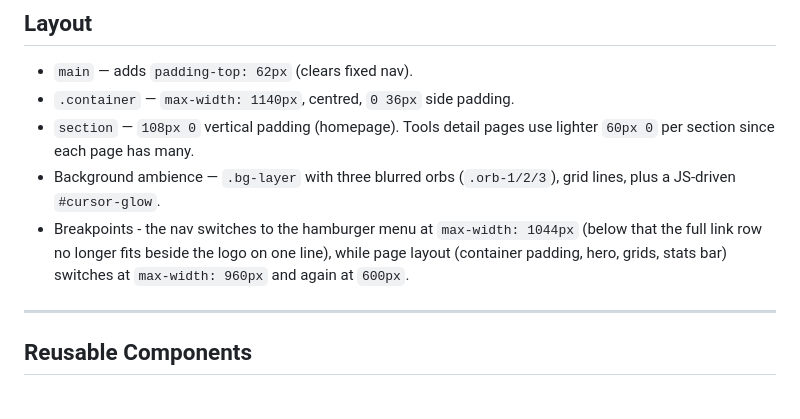
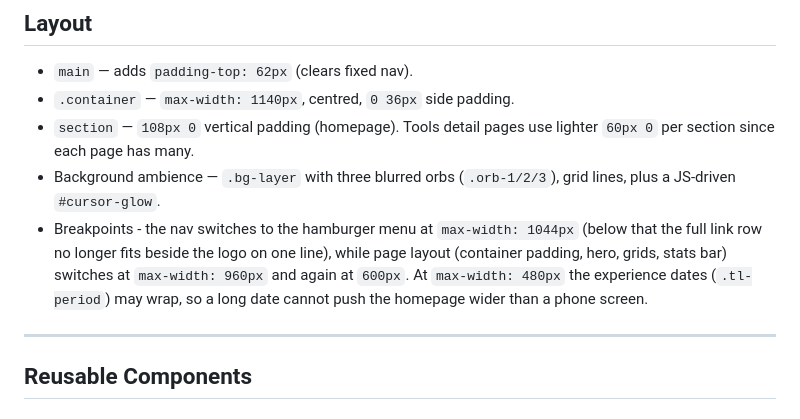
Before and after one commit to Triyambak-CA/Triyambak, a Markdown page: THEME.md, the part around the change. GitHub-like rendering.

Commit message:
no-mistakes(test): Document 480px experience-date wrap breakpoint in THEME.md

```diff
--- a/THEME.md
+++ b/THEME.md
@@ -54,7 +54,7 @@ All defined in `:root` at the top of `assets/site.css`. Never invent new values;
 - `.container` — `max-width: 1140px`, centred, `0 36px` side padding.
 - `section` — `108px 0` vertical padding (homepage). Tools detail pages use lighter `60px 0` per section since each page has many.
 - Background ambience — `.bg-layer` with three blurred orbs (`.orb-1/2/3`), grid lines, plus a JS-driven `#cursor-glow`.
-- Breakpoints - the nav switches to the hamburger menu at `max-width: 1044px` (below that the full link row no longer fits beside the logo on one line), while page layout (container padding, hero, grids, stats bar) switches at `max-width: 960px` and again at `600px`.
+- Breakpoints - the nav switches to the hamburger menu at `max-width: 1044px` (below that the full link row no longer fits beside the logo on one line), while page layout (container padding, hero, grids, stats bar) switches at `max-width: 960px` and again at `600px`. At `max-width: 480px` the experience dates (`.tl-period`) may wrap, so a long date cannot push the homepage wider than a phone screen.
 
 ---
 
```
